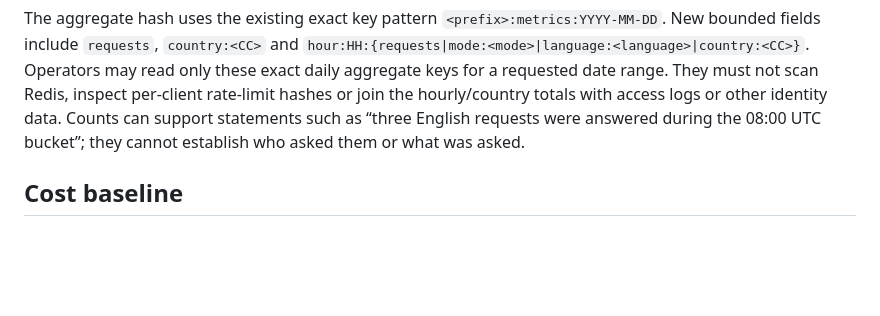
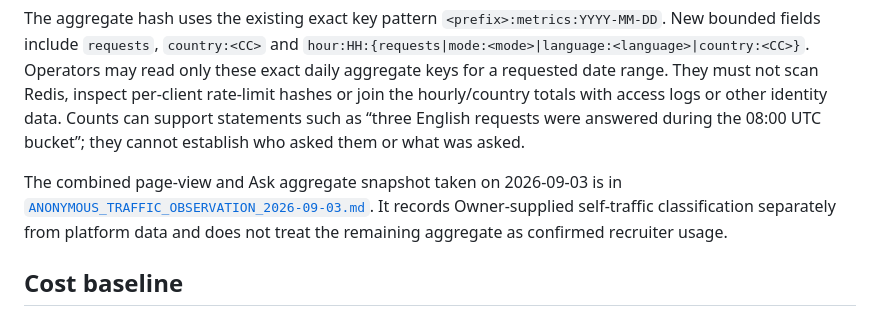
Before and after one commit to heyjohnc/john-chong-portfolio, a Markdown page: docs/ASK_JOHN_VPS_DEPLOYMENT.md, the part around the change. GitHub-like rendering; blank space fills up the shorter version.

Commit message:
[[hksub-agent]] Record anonymous traffic snapshot

```diff
--- a/docs/ASK_JOHN_VPS_DEPLOYMENT.md
+++ b/docs/ASK_JOHN_VPS_DEPLOYMENT.md
@@ -80,6 +80,11 @@ range. They must not scan Redis, inspect per-client rate-limit hashes or join
 the hourly/country totals with access logs or other identity data. Counts can
 support statements such as “three English requests were answered during the
 08:00 UTC bucket”; they cannot establish who asked them or what was asked.
+
+The combined page-view and Ask aggregate snapshot taken on 2026-09-03 is in
+[`ANONYMOUS_TRAFFIC_OBSERVATION_2026-09-03.md`](ANONYMOUS_TRAFFIC_OBSERVATION_2026-09-03.md).
+It records Owner-supplied self-traffic classification separately from platform
+data and does not treat the remaining aggregate as confirmed recruiter usage.
 
 ## Cost baseline
 
```
Also changed, not shown: docs/ANONYMOUS_TRAFFIC_OBSERVATION_2026-09-03.md (added, +100 -0 lines), docs/WEB_ANALYTICS_PRIVACY_AND_OPERATIONS.md (+5 -0 lines).
